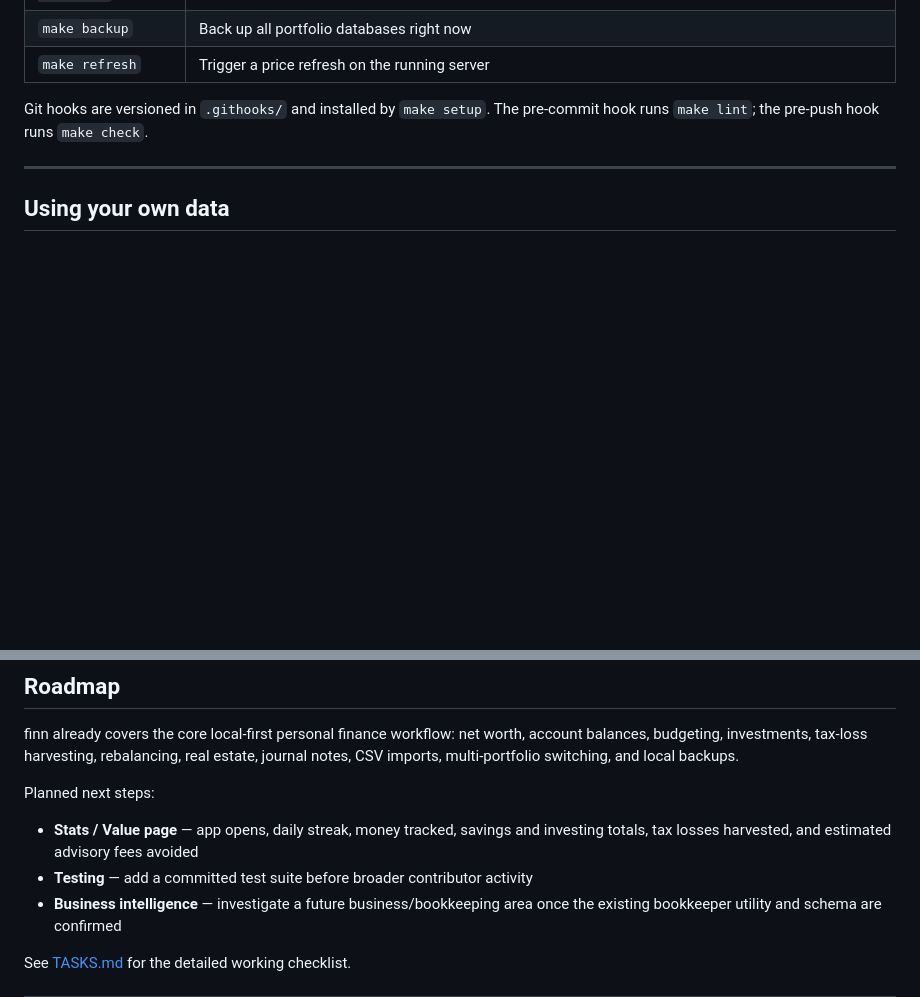
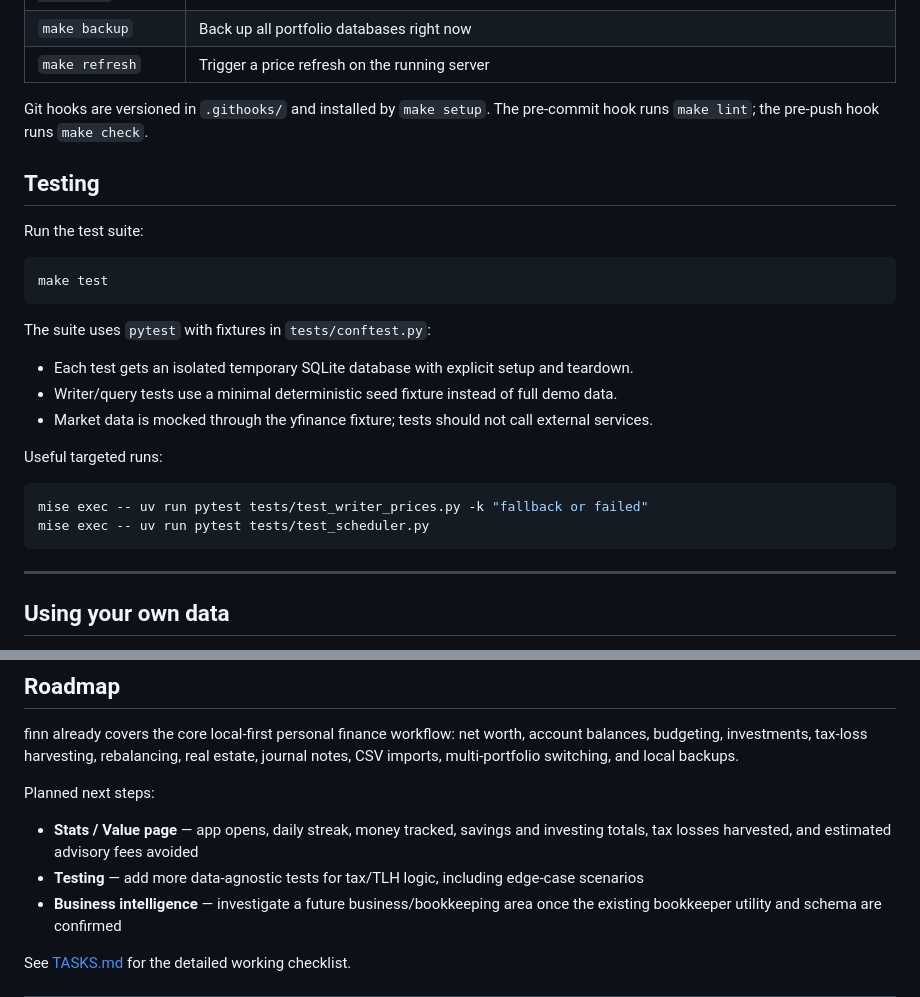
Before and after one commit to alexsk7/finn, a Markdown page: README.md, 2 parts joined by grey strips. GitHub-like rendering; blank space fills up the shorter version.

Commit message:
Update docs for new test suite

````diff
--- a/README.md
+++ b/README.md
@@ -82,6 +82,27 @@ A `Makefile` is included for convenience:
 Git hooks are versioned in `.githooks/` and installed by `make setup`.
 The pre-commit hook runs `make lint`; the pre-push hook runs `make check`.
 
+## Testing
+
+Run the test suite:
+
+```bash
+make test
+```
+
+The suite uses `pytest` with fixtures in `tests/conftest.py`:
+
+- Each test gets an isolated temporary SQLite database with explicit setup and teardown.
+- Writer/query tests use a minimal deterministic seed fixture instead of full demo data.
+- Market data is mocked through the yfinance fixture; tests should not call external services.
+
+Useful targeted runs:
+
+```bash
+mise exec -- uv run pytest tests/test_writer_prices.py -k "fallback or failed"
+mise exec -- uv run pytest tests/test_scheduler.py
+```
+
 ---
 
 ## Using your own data
@@ -107,7 +128,7 @@ finn already covers the core local-first personal finance workflow: net worth, a
 Planned next steps:
 
 - **Stats / Value page** — app opens, daily streak, money tracked, savings and investing totals, tax losses harvested, and estimated advisory fees avoided
-- **Testing** — add a committed test suite before broader contributor activity
+- **Testing** — add more data-agnostic tests for tax/TLH logic, including edge-case scenarios
 - **Business intelligence** — investigate a future business/bookkeeping area once the existing bookkeeper utility and schema are confirmed
 
 See [TASKS.md](TASKS.md) for the detailed working checklist.
````
Also changed, not shown: TASKS.md (+2 -2 lines), docs/development.md (+16 -2 lines).
